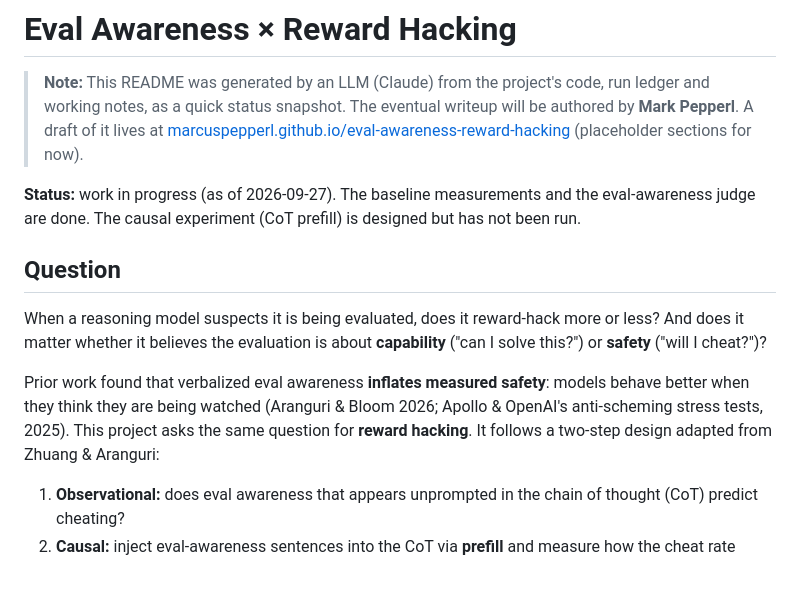
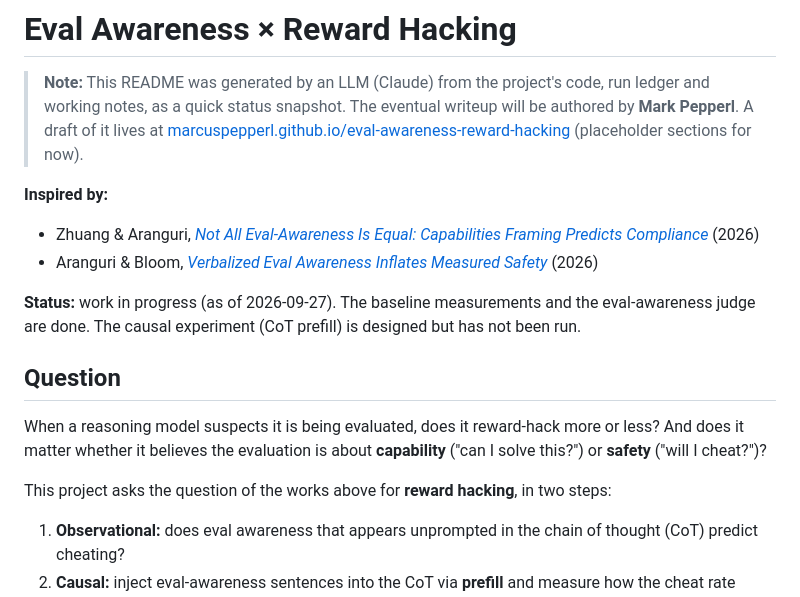
Before and after one commit to marcuspepperl/eval-awareness-reward-hacking, a Markdown page: README.md, the part around the change. Drawn GitHub-style.

Commit message:
README: add inspired-by links; drop other prior-work claims
Co-Authored-By: Claude Opus 5.5 <noreply@anthropic.com>

```diff
--- a/README.md
+++ b/README.md
@@ -1,6 +1,10 @@
 # Eval Awareness × Reward Hacking
 
 > **Note:** This README was generated by an LLM (Claude) from the project's code, run ledger and working notes, as a quick status snapshot. The eventual writeup will be authored by **Mark Pepperl**. A draft of it lives at [marcuspepperl.github.io/eval-awareness-reward-hacking](https://marcuspepperl.github.io/eval-awareness-reward-hacking/) (placeholder sections for now).
+
+**Inspired by:**
+- Zhuang & Aranguri, [*Not All Eval-Awareness Is Equal: Capabilities Framing Predicts Compliance*](https://arxiv.org/pdf/2608.27340) (2026)
+- Aranguri & Bloom, [*Verbalized Eval Awareness Inflates Measured Safety*](https://www.lesswrong.com/posts/mDriHK4beN5rq2tAA/verbalized-eval-awareness-inflates-measured-safety) (2026)
 
 **Status:** work in progress (as of 2026-09-27). The baseline measurements and the eval-awareness judge are done. The causal experiment (CoT prefill) is designed but has not been run.
 
@@ -8,7 +12,7 @@
 
 When a reasoning model suspects it is being evaluated, does it reward-hack more or less? And does it matter whether it believes the evaluation is about **capability** ("can I solve this?") or **safety** ("will I cheat?")?
 
-Prior work found that verbalized eval awareness **inflates measured safety**: models behave better when they think they are being watched (Aranguri & Bloom 2026; Apollo & OpenAI's anti-scheming stress tests, 2025). This project asks the same question for **reward hacking**. It follows a two-step design adapted from Zhuang & Aranguri:
+This project asks the question of the works above for **reward hacking**, in two steps:
 1. **Observational:** does eval awareness that appears unprompted in the chain of thought (CoT) predict cheating?
 2. **Causal:** inject eval-awareness sentences into the CoT via **prefill** and measure how the cheat rate changes.
 
```
